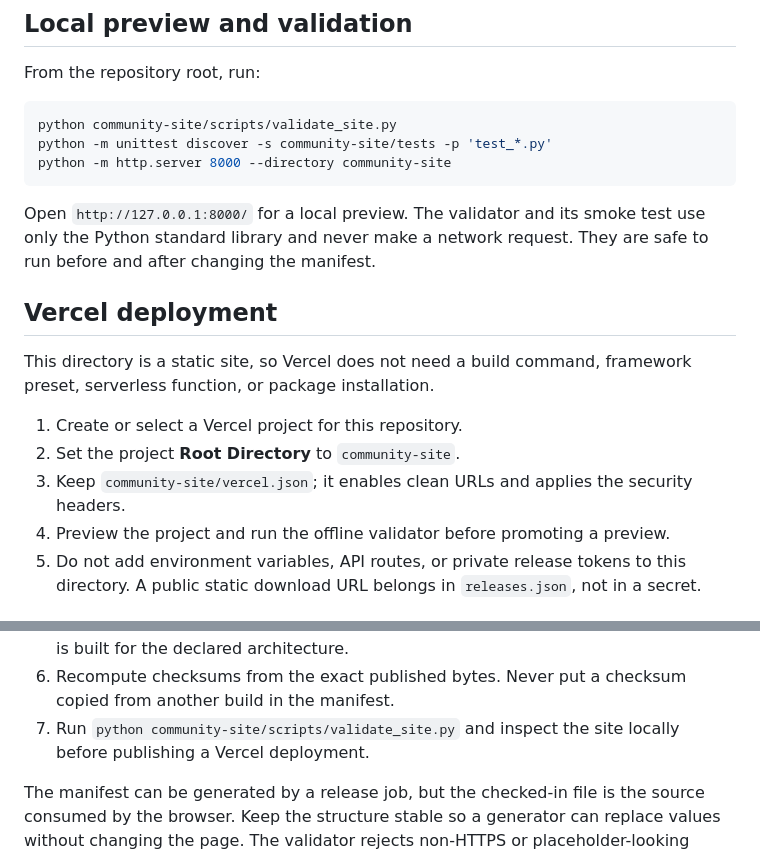
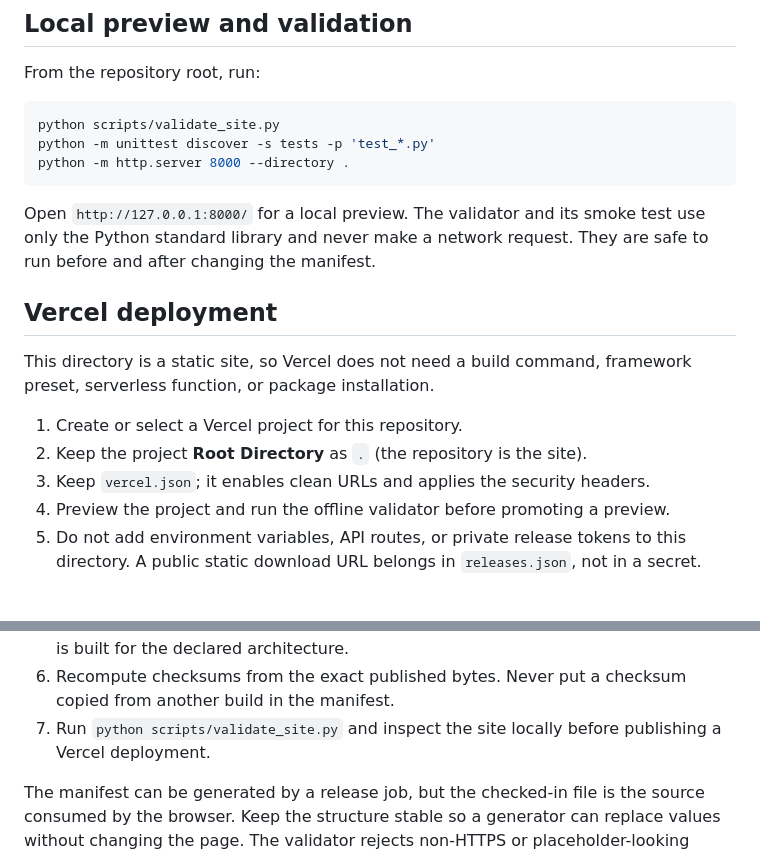
Before and after one commit to rorshopping/whisper-dictate-community-web, a Markdown page: README.md, 2 parts joined by grey strips. GitHub-like rendering.

Commit message:
docs: correct standalone Vercel setup

````diff
--- a/README.md
+++ b/README.md
@@ -35,9 +35,9 @@ SHA-256 checksums.
 From the repository root, run:
 
 ```bash
-python community-site/scripts/validate_site.py
-python -m unittest discover -s community-site/tests -p 'test_*.py'
-python -m http.server 8000 --directory community-site
+python scripts/validate_site.py
+python -m unittest discover -s tests -p 'test_*.py'
+python -m http.server 8000 --directory .
 ```
 
 Open `http://127.0.0.1:8000/` for a local preview. The validator and its smoke
@@ -50,9 +50,8 @@ This directory is a static site, so Vercel does not need a build command,
 framework preset, serverless function, or package installation.
 
 1. Create or select a Vercel project for this repository.
-2. Set the project **Root Directory** to `community-site`.
-3. Keep `community-site/vercel.json`; it enables clean URLs and applies the
-   security headers.
+2. Keep the project **Root Directory** as `.` (the repository is the site).
+3. Keep `vercel.json`; it enables clean URLs and applies the security headers.
 4. Preview the project and run the offline validator before promoting a
    preview.
 5. Do not add environment variables, API routes, or private release tokens to
@@ -74,7 +73,7 @@ Only update the manifest after the release owner has verified the artifacts:
    the artifact is built for the declared architecture.
 6. Recompute checksums from the exact published bytes. Never put a checksum
    copied from another build in the manifest.
-7. Run `python community-site/scripts/validate_site.py` and inspect the site
+7. Run `python scripts/validate_site.py` and inspect the site
    locally before publishing a Vercel deployment.
 
 The manifest can be generated by a release job, but the checked-in file is the
````
